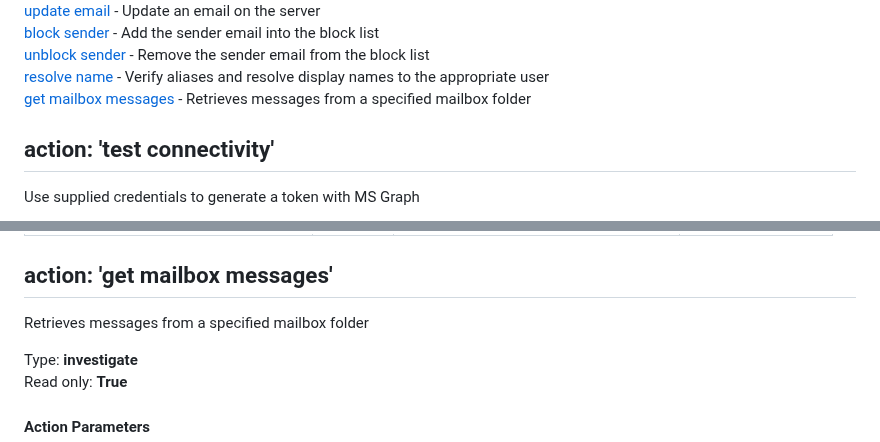
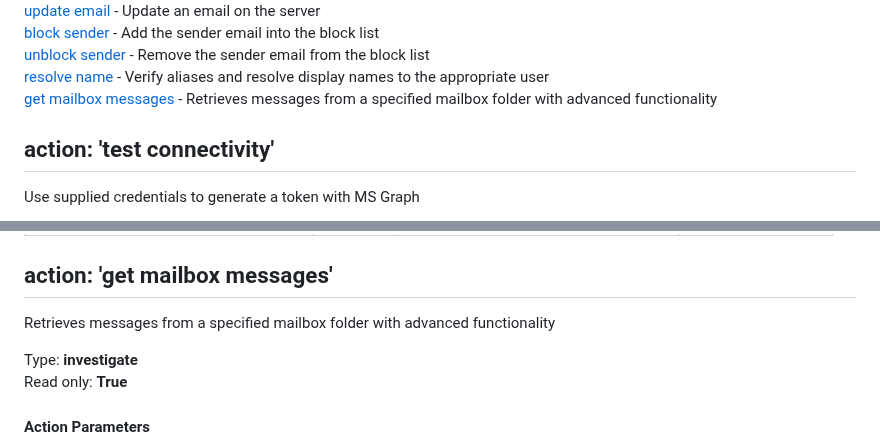
Before and after one commit to splunk-soar-connectors/msgraphforoffice365, a Markdown page: README.md, 2 parts joined by grey strips. Drawn GitHub-style.

```diff
--- a/README.md
+++ b/README.md
@@ -354,7 +354,7 @@ VARIABLE | REQUIRED | TYPE | DESCRIPTION
 [block sender](#action-block-sender) - Add the sender email into the block list
 [unblock sender](#action-unblock-sender) - Remove the sender email from the block list
 [resolve name](#action-resolve-name) - Verify aliases and resolve display names to the appropriate user
-[get mailbox messages](#action-get-mailbox-messages) - Retrieves messages from a specified mailbox folder
+[get mailbox messages](#action-get-mailbox-messages) - Retrieves messages from a specified mailbox folder with advanced functionality
 
 ## action: 'test connectivity'
 Use supplied credentials to generate a token with MS Graph
@@ -1689,7 +1689,7 @@ summary.total_objects | numeric |  |
 summary.total_objects_successful | numeric |  |
 
 ## action: 'get mailbox messages'
-Retrieves messages from a specified mailbox folder
+Retrieves messages from a specified mailbox folder with advanced functionality
 
 Type: **investigate**
 Read only: **True**
```
